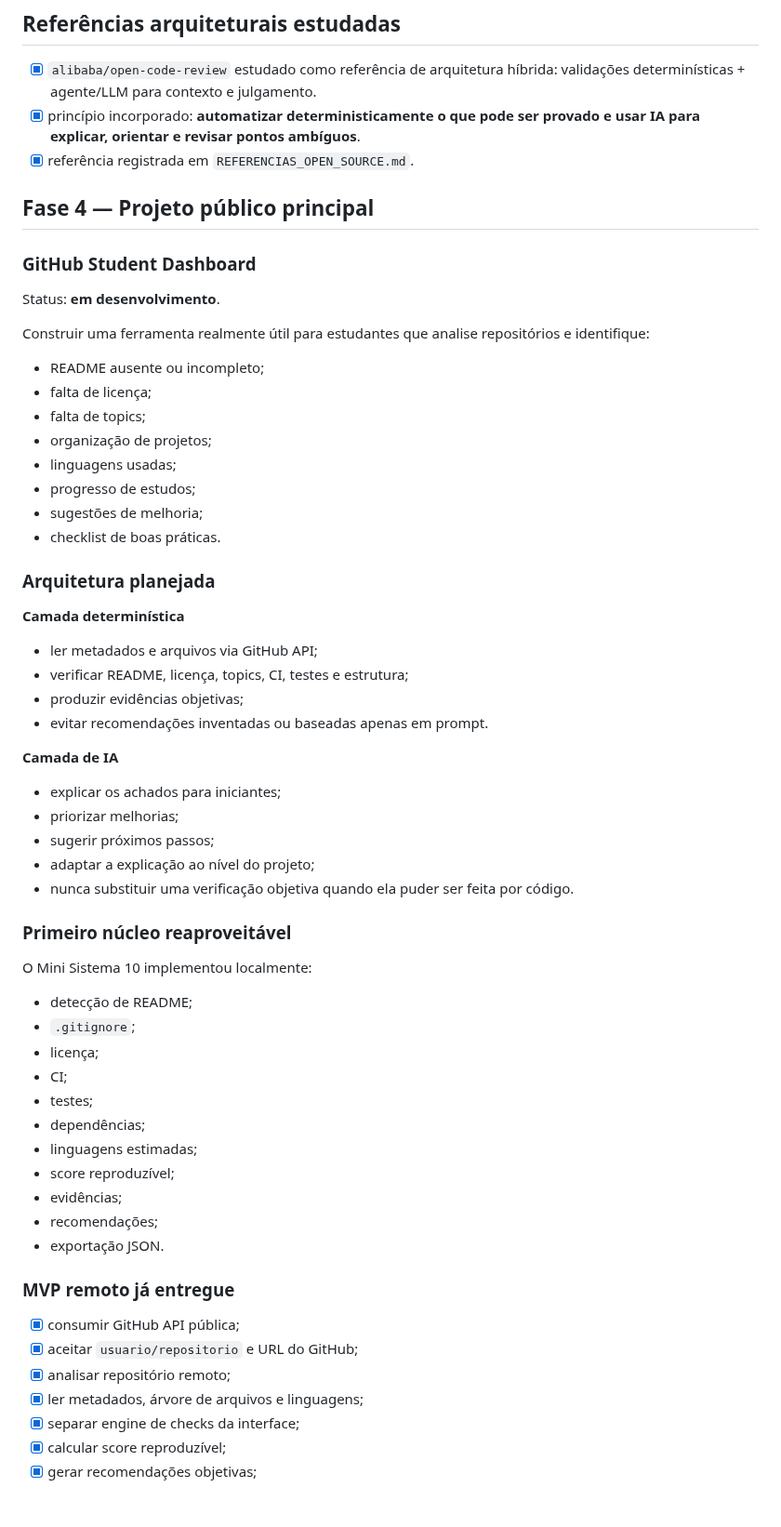
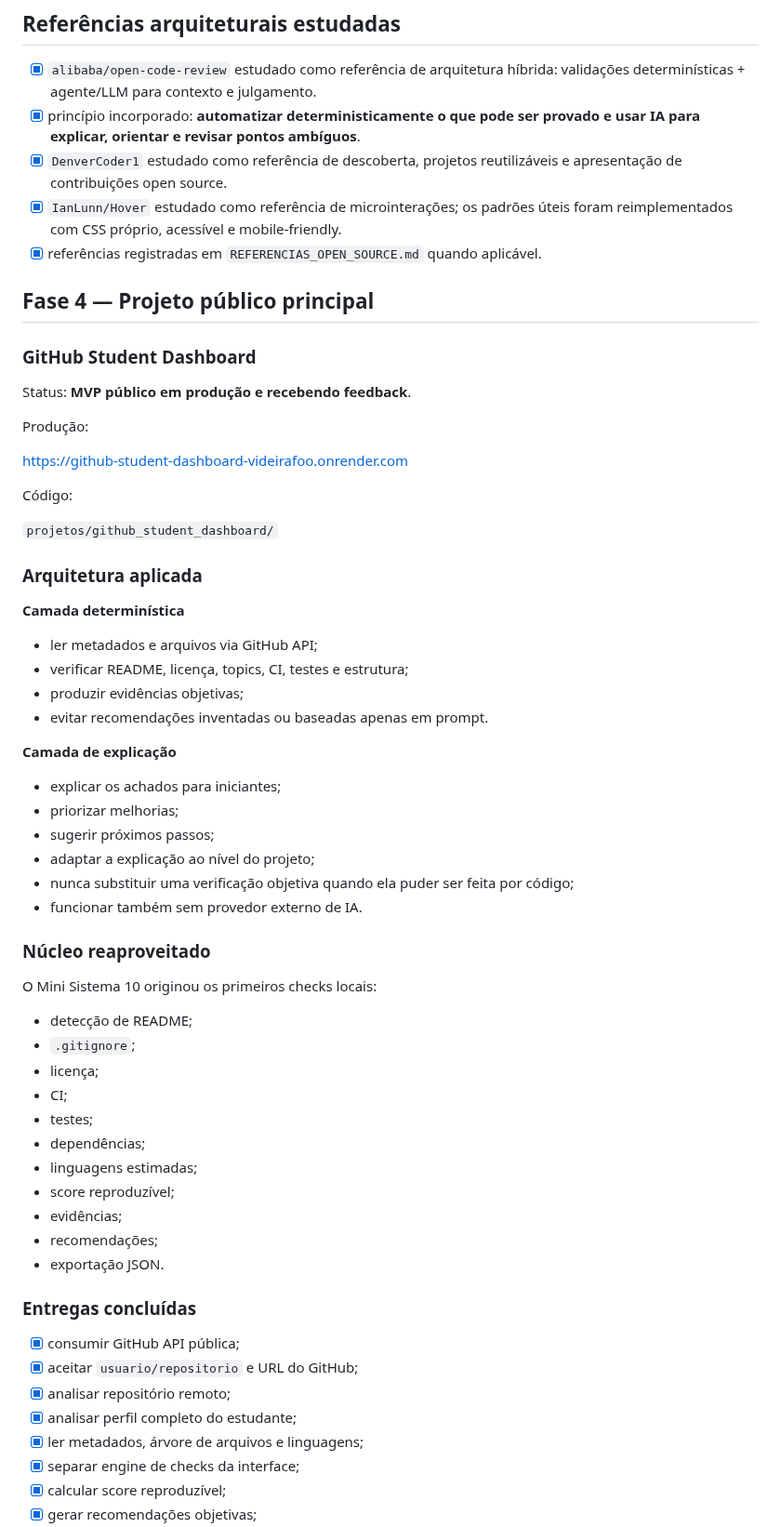
Before and after one commit to Videirafoo/Videirafoo, a Markdown page: ROADMAP_CONTEUDO.md, the part around one of its changes. Shown at 93% size. Drawn GitHub-style; blank space fills up the shorter version.

```diff
--- a/ROADMAP_CONTEUDO.md
+++ b/ROADMAP_CONTEUDO.md
@@ -86,26 +86,25 @@ A coleção agora ensina progressivamente:
 
 - [x] `alibaba/open-code-review` estudado como referência de arquitetura híbrida: validações determinísticas + agente/LLM para contexto e julgamento.
 - [x] princípio incorporado: **automatizar deterministicamente o que pode ser provado e usar IA para explicar, orientar e revisar pontos ambíguos**.
-- [x] referência registrada em `REFERENCIAS_OPEN_SOURCE.md`.
+- [x] `DenverCoder1` estudado como referência de descoberta, projetos reutilizáveis e apresentação de contribuições open source.
+- [x] `IanLunn/Hover` estudado como referência de microinterações; os padrões úteis foram reimplementados com CSS próprio, acessível e mobile-friendly.
+- [x] referências registradas em `REFERENCIAS_OPEN_SOURCE.md` quando aplicável.
 
 ## Fase 4 — Projeto público principal
 
 ### GitHub Student Dashboard
 
-Status: **em desenvolvimento**.
+Status: **MVP público em produção e recebendo feedback**.
 
-Construir uma ferramenta realmente útil para estudantes que analise repositórios e identifique:
+Produção:
 
-- README ausente ou incompleto;
-- falta de licença;
-- falta de topics;
-- organização de projetos;
-- linguagens usadas;
-- progresso de estudos;
-- sugestões de melhoria;
-- checklist de boas práticas.
+https://github-student-dashboard-videirafoo.onrender.com
 
-### Arquitetura planejada
+Código:
+
+`projetos/github_student_dashboard/`
+
+### Arquitetura aplicada
 
 **Camada determinística**
 
@@ -114,17 +113,18 @@ Construir uma ferramenta realmente útil para estudantes que analise repositóri
 - produzir evidências objetivas;
 - evitar recomendações inventadas ou baseadas apenas em prompt.
 
-**Camada de IA**
+**Camada de explicação**
 
 - explicar os achados para iniciantes;
 - priorizar melhorias;
 - sugerir próximos passos;
 - adaptar a explicação ao nível do projeto;
-- nunca substituir uma verificação objetiva quando ela puder ser feita por código.
+- nunca substituir uma verificação objetiva quando ela puder ser feita por código;
+- funcionar também sem provedor externo de IA.
 
-### Primeiro núcleo reaproveitável
+### Núcleo reaproveitado
 
-O Mini Sistema 10 implementou localmente:
+O Mini Sistema 10 originou os primeiros checks locais:
 
 - detecção de README;
 - `.gitignore`;
@@ -138,11 +138,12 @@ O Mini Sistema 10 implementou localmente:
 - recomendações;
 - exportação JSON.
 
-### MVP remoto já entregue
+### Entregas concluídas
 
 - [x] consumir GitHub API pública;
 - [x] aceitar `usuario/repositorio` e URL do GitHub;
 - [x] analisar repositório remoto;
+- [x] analisar perfil completo do estudante;
 - [x] ler metadados, árvore de arquivos e linguagens;
 - [x] separar engine de checks da interface;
 - [x] calcular score reproduzível;
```
Also changed, not shown: other parts of ROADMAP_CONTEUDO.md (+51 -33 lines).
